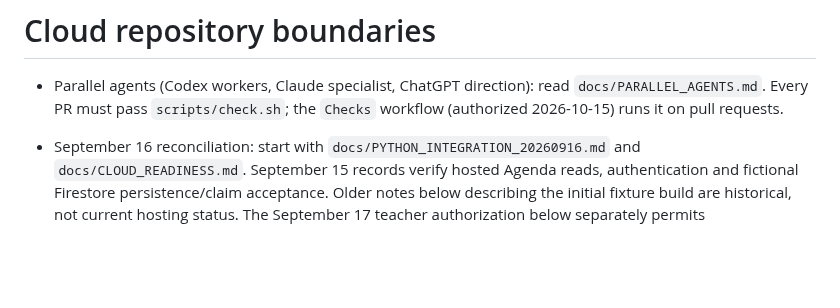
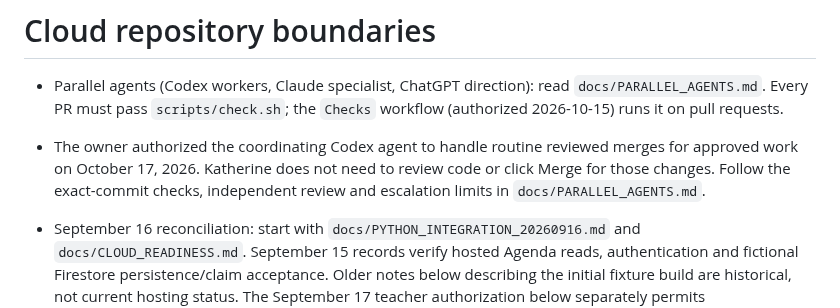
Before and after one commit to kvond/school-workflow-hub, a Markdown page: AGENTS.md, the part around the change. Rendered like a GitHub page; blank space fills up the shorter version.

```diff
--- a/AGENTS.md
+++ b/AGENTS.md
@@ -3,6 +3,10 @@
 - Parallel agents (Codex workers, Claude specialist, ChatGPT direction): read
   `docs/PARALLEL_AGENTS.md`. Every PR must pass `scripts/check.sh`; the
   `Checks` workflow (authorized 2026-10-15) runs it on pull requests.
+- The owner authorized the coordinating Codex agent to handle routine reviewed
+  merges for approved work on October 17, 2026. Katherine does not need to review
+  code or click Merge for those changes. Follow the exact-commit checks,
+  independent review and escalation limits in `docs/PARALLEL_AGENTS.md`.
 
 - September 16 reconciliation: start with `docs/PYTHON_INTEGRATION_20260916.md`
   and `docs/CLOUD_READINESS.md`. September 15 records verify hosted Agenda reads,
```
Also changed, not shown: docs/PARALLEL_AGENTS.md (+42 -2 lines).
